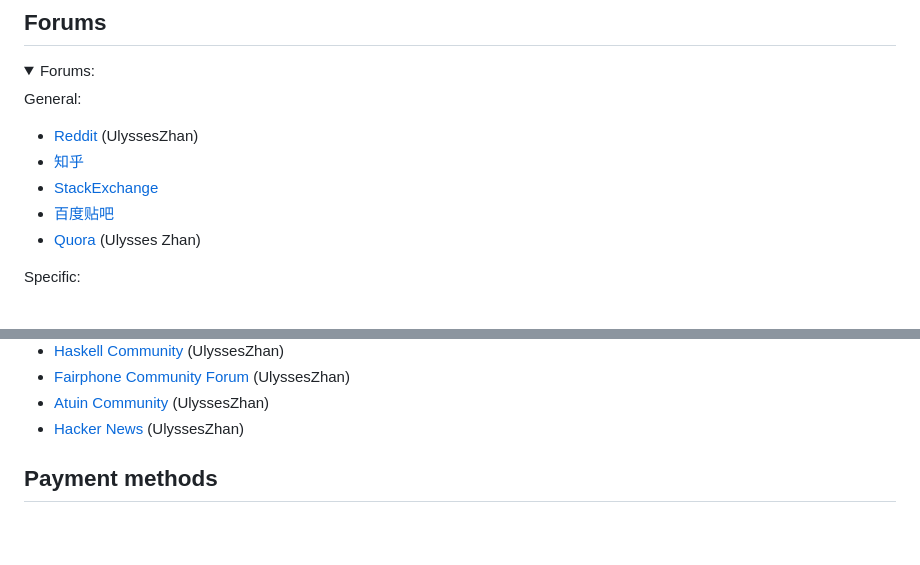
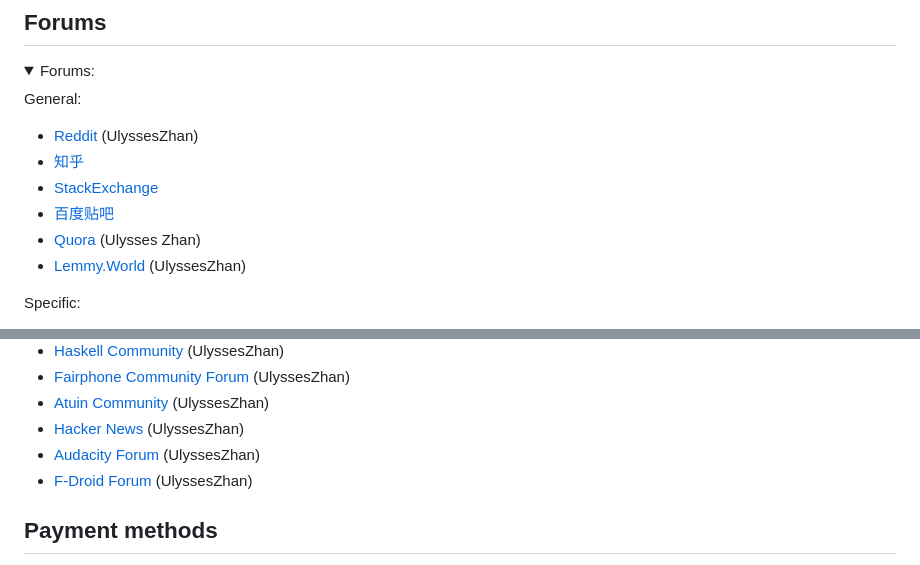
Before and after one commit to UlyssesZh/UlyssesZh.github.io, a Markdown page: my_pages/contact.md, 2 parts joined by grey strips. Rendered like a GitHub page; folded sections open; blank space fills up the shorter version.

Commit message:
add audacity forum, lemmy, f-droid forum

```diff
--- a/my_pages/contact.md
+++ b/my_pages/contact.md
@@ -144,6 +144,7 @@ General:
 * [StackExchange](https://stackexchange.com/users/14182367)
 * [百度贴吧](https://tieba.baidu.com/home/main?id=tb.1.60c23df.ZeK_nGL220R_urGB_jdd3w)
 * [Quora](https://quora.com/profile/Ulysses-Zhan) (Ulysses Zhan)
+* [Lemmy.World](https://lemmy.world/u/UlyssesZhan) (UlyssesZhan)
 
 Specific:
 
@@ -175,6 +176,8 @@ Specific:
 * [Fairphone Community Forum](https://forum.fairphone.com/u/ulysseszhan) (UlyssesZhan)
 * [Atuin Community](https://forum.atuin.sh/u/ulysseszhan) (UlyssesZhan)
 * [Hacker News](https://news.ycombinator.com/user?id=UlyssesZhan) (UlyssesZhan)
+* [Audacity Forum](https://forum.audacityteam.org/u/ulysseszhan/summary) (UlyssesZhan)
+* [F-Droid Forum](https://forum.f-droid.org/u/ulysseszhan/summary) (UlyssesZhan)
 
 </details>
 
```
